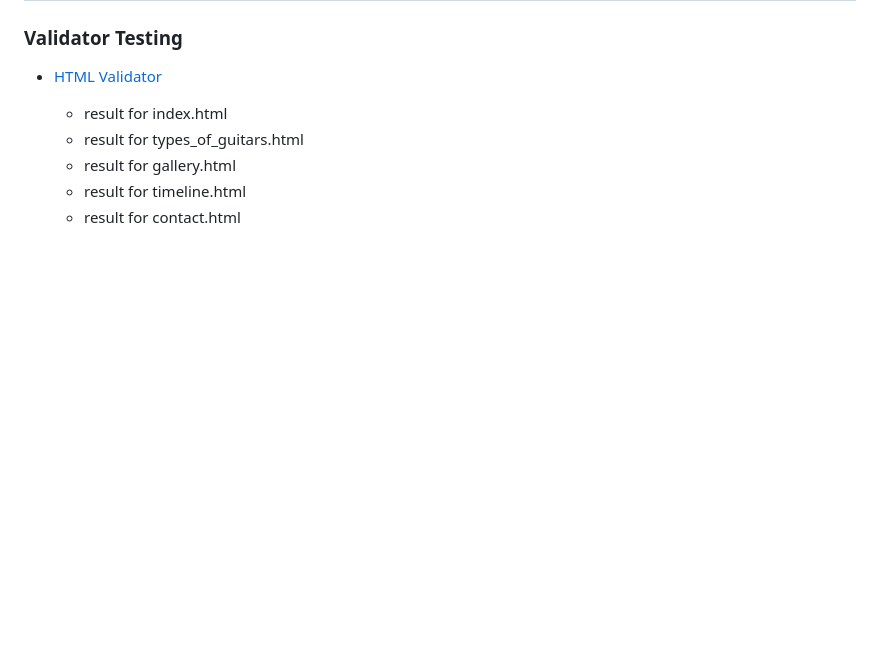
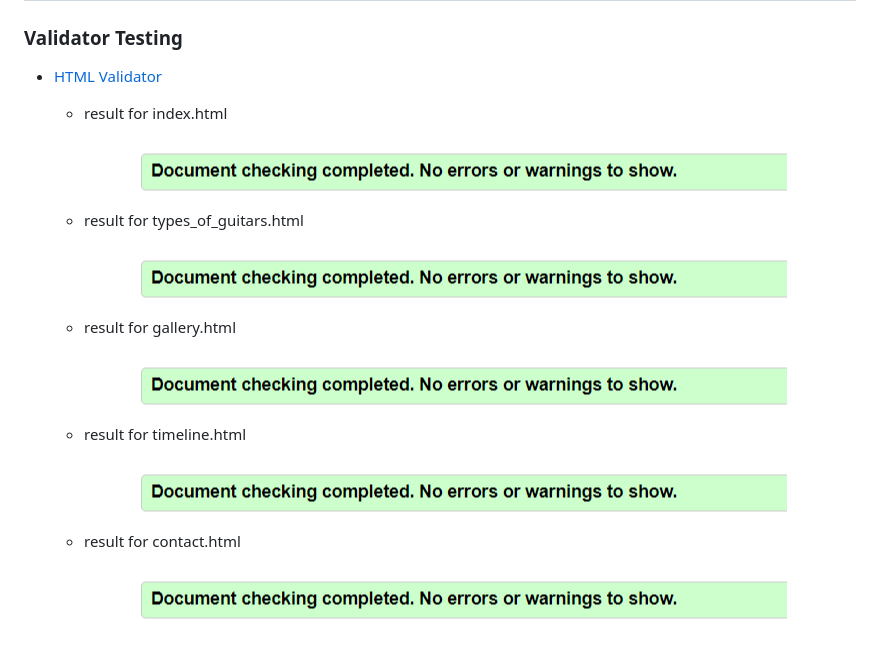
Before and after one commit to mariaarnesson/portfolio1-guitars_history-website, a Markdown page: testing.md, the part around the change. Drawn GitHub-style; pictures changed too: assets/images/validator_html.png (added); blank space fills up the shorter version.

Commit message:
Added image to result for validator html on README.md

```diff
--- a/testing.md
+++ b/testing.md
@@ -13,7 +13,12 @@
 - [HTML Validator](https://validator.w3.org/#validate_by_input)
 
     - result for index.html
+    ![validator_index](assets/images/validator_html.png)
     - result for types_of_guitars.html
+    ![validator_types](assets/images/validator_html.png)
     - result for gallery.html
+    ![validator_gallery](assets/images/validator_html.png)
     - result for timeline.html
+    ![validator_timeline](assets/images/validator_html.png)
     - result for contact.html
+    ![validator_contact](assets/images/validator_html.png)
```
